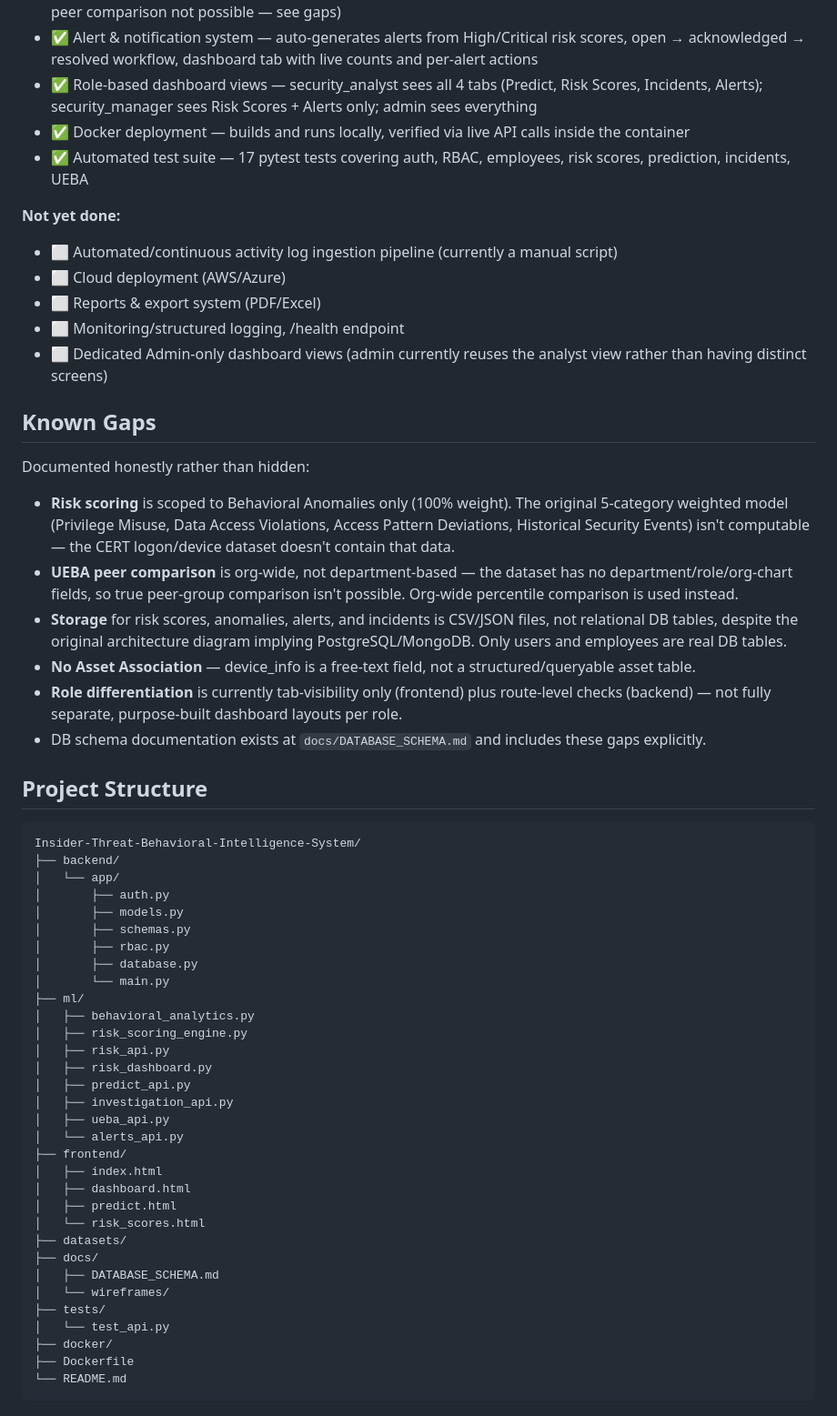
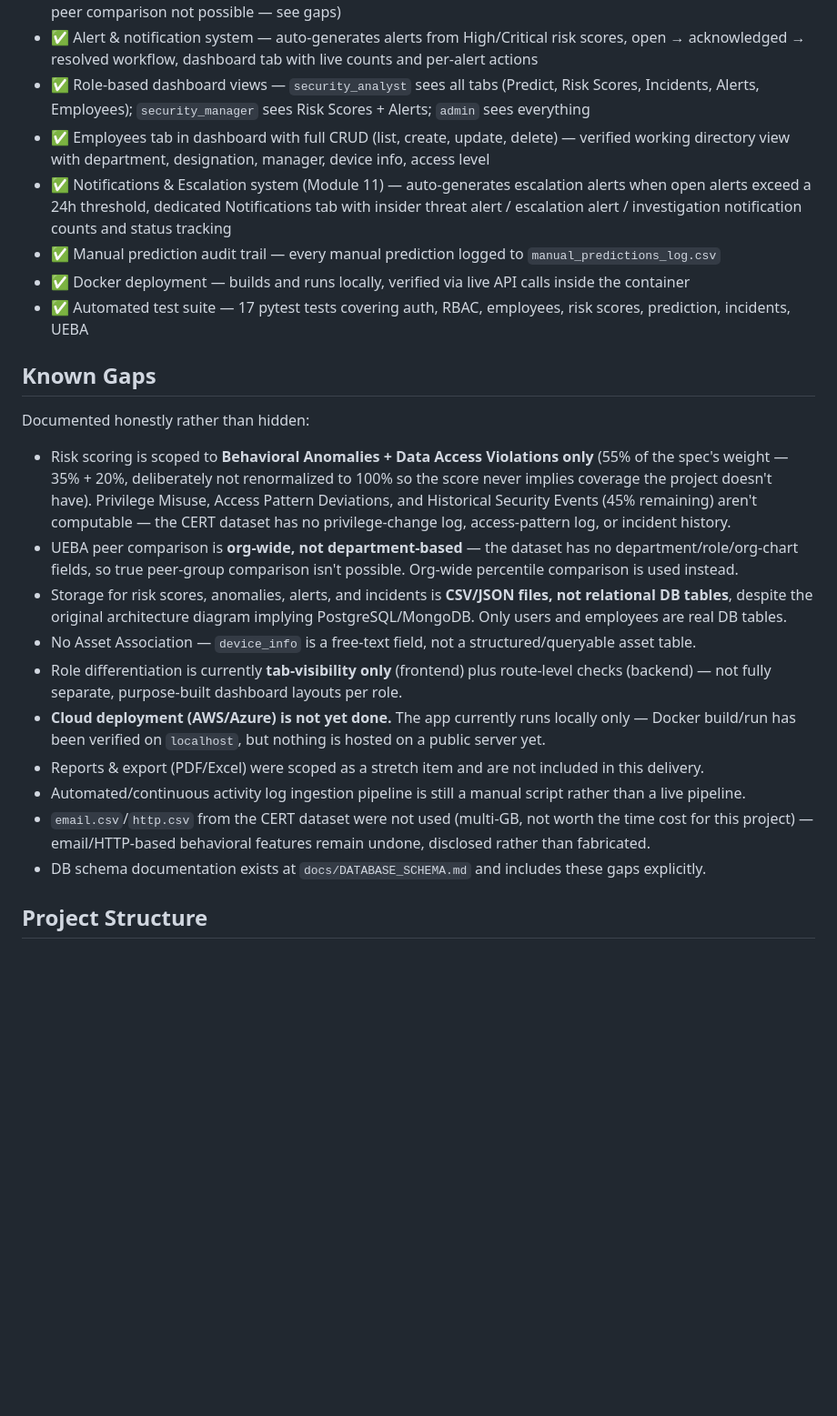
Before and after one commit to Vamsi12022003/Insider-Threat-Behavioral-Intelligence-System, a Markdown page: README.md, the part around one of its changes. Shown at 91% size. Rendered like a GitHub page; blank space fills up the shorter version.

````diff
--- a/README.md
+++ b/README.md
@@ -54,63 +57,26 @@ Traditional security tools focus on external threats. This system focuses on the
 - ✅ Threat investigation module — incident creation, evidence pulled from real anomaly history, status workflow
 - ✅ UEBA module — org-wide percentile comparison and monthly behavioral trend analysis (department-based peer comparison not possible — see gaps)
 - ✅ Alert & notification system — auto-generates alerts from High/Critical risk scores, open → acknowledged → resolved workflow, dashboard tab with live counts and per-alert actions
-- ✅ Role-based dashboard views — security_analyst sees all 4 tabs (Predict, Risk Scores, Incidents, Alerts); security_manager sees Risk Scores + Alerts only; admin sees everything
+- ✅ Role-based dashboard views — `security_analyst` sees all tabs (Predict, Risk Scores, Incidents, Alerts, Employees); `security_manager` sees Risk Scores + Alerts; `admin` sees everything
+- ✅ Employees tab in dashboard with full CRUD (list, create, update, delete) — verified working directory view with department, designation, manager, device info, access level
+- ✅ Notifications & Escalation system (Module 11) — auto-generates escalation alerts when open alerts exceed a 24h threshold, dedicated Notifications tab with insider threat alert / escalation alert / investigation notification counts and status tracking
+- ✅ Manual prediction audit trail — every manual prediction logged to `manual_predictions_log.csv`
 - ✅ Docker deployment — builds and runs locally, verified via live API calls inside the container
 - ✅ Automated test suite — 17 pytest tests covering auth, RBAC, employees, risk scores, prediction, incidents, UEBA
-
-**Not yet done:**
-
-- ⬜ Automated/continuous activity log ingestion pipeline (currently a manual script)
-- ⬜ Cloud deployment (AWS/Azure)
-- ⬜ Reports & export system (PDF/Excel)
-- ⬜ Monitoring/structured logging, /health endpoint
-- ⬜ Dedicated Admin-only dashboard views (admin currently reuses the analyst view rather than having distinct screens)
 
 ## Known Gaps
 
 Documented honestly rather than hidden:
 
-- **Risk scoring** is scoped to Behavioral Anomalies only (100% weight). The original 5-category weighted model (Privilege Misuse, Data Access Violations, Access Pattern Deviations, Historical Security Events) isn't computable — the CERT logon/device dataset doesn't contain that data.
-- **UEBA peer comparison** is org-wide, not department-based — the dataset has no department/role/org-chart fields, so true peer-group comparison isn't possible. Org-wide percentile comparison is used instead.
-- **Storage** for risk scores, anomalies, alerts, and incidents is CSV/JSON files, not relational DB tables, despite the original architecture diagram implying PostgreSQL/MongoDB. Only users and employees are real DB tables.
-- **No Asset Association** — device_info is a free-text field, not a structured/queryable asset table.
-- **Role differentiation** is currently tab-visibility only (frontend) plus route-level checks (backend) — not fully separate, purpose-built dashboard layouts per role.
+- Risk scoring is scoped to **Behavioral Anomalies + Data Access Violations only** (55% of the spec's weight — 35% + 20%, deliberately not renormalized to 100% so the score never implies coverage the project doesn't have). Privilege Misuse, Access Pattern Deviations, and Historical Security Events (45% remaining) aren't computable — the CERT dataset has no privilege-change log, access-pattern log, or incident history.
+- UEBA peer comparison is **org-wide, not department-based** — the dataset has no department/role/org-chart fields, so true peer-group comparison isn't possible. Org-wide percentile comparison is used instead.
+- Storage for risk scores, anomalies, alerts, and incidents is **CSV/JSON files, not relational DB tables**, despite the original architecture diagram implying PostgreSQL/MongoDB. Only users and employees are real DB tables.
+- No Asset Association — `device_info` is a free-text field, not a structured/queryable asset table.
+- Role differentiation is currently **tab-visibility only** (frontend) plus route-level checks (backend) — not fully separate, purpose-built dashboard layouts per role.
+- **Cloud deployment (AWS/Azure) is not yet done.** The app currently runs locally only — Docker build/run has been verified on `localhost`, but nothing is hosted on a public server yet.
+- Reports & export (PDF/Excel) were scoped as a stretch item and are not included in this delivery.
+- Automated/continuous activity log ingestion pipeline is still a manual script rather than a live pipeline.
+- `email.csv`/`http.csv` from the CERT dataset were not used (multi-GB, not worth the time cost for this project) — email/HTTP-based behavioral features remain undone, disclosed rather than fabricated.
 - DB schema documentation exists at `docs/DATABASE_SCHEMA.md` and includes these gaps explicitly.
 
 ## Project Structure
-
-```
-Insider-Threat-Behavioral-Intelligence-System/
-├── backend/
-│   └── app/
-│       ├── auth.py
-│       ├── models.py
-│       ├── schemas.py
-│       ├── rbac.py
-│       ├── database.py
-│       └── main.py
-├── ml/
-│   ├── behavioral_analytics.py
-│   ├── risk_scoring_engine.py
-│   ├── risk_api.py
-│   ├── risk_dashboard.py
-│   ├── predict_api.py
-│   ├── investigation_api.py
-│   ├── ueba_api.py
-│   └── alerts_api.py
-├── frontend/
-│   ├── index.html
-│   ├── dashboard.html
-│   ├── predict.html
-│   └── risk_scores.html
-├── datasets/
-├── docs/
-│   ├── DATABASE_SCHEMA.md
-│   └── wireframes/
-├── tests/
-│   └── test_api.py
-├── docker/
-├── Dockerfile
-└── README.md
-```
-
````
Also changed, not shown: other parts of README.md (+20 -64 lines).
